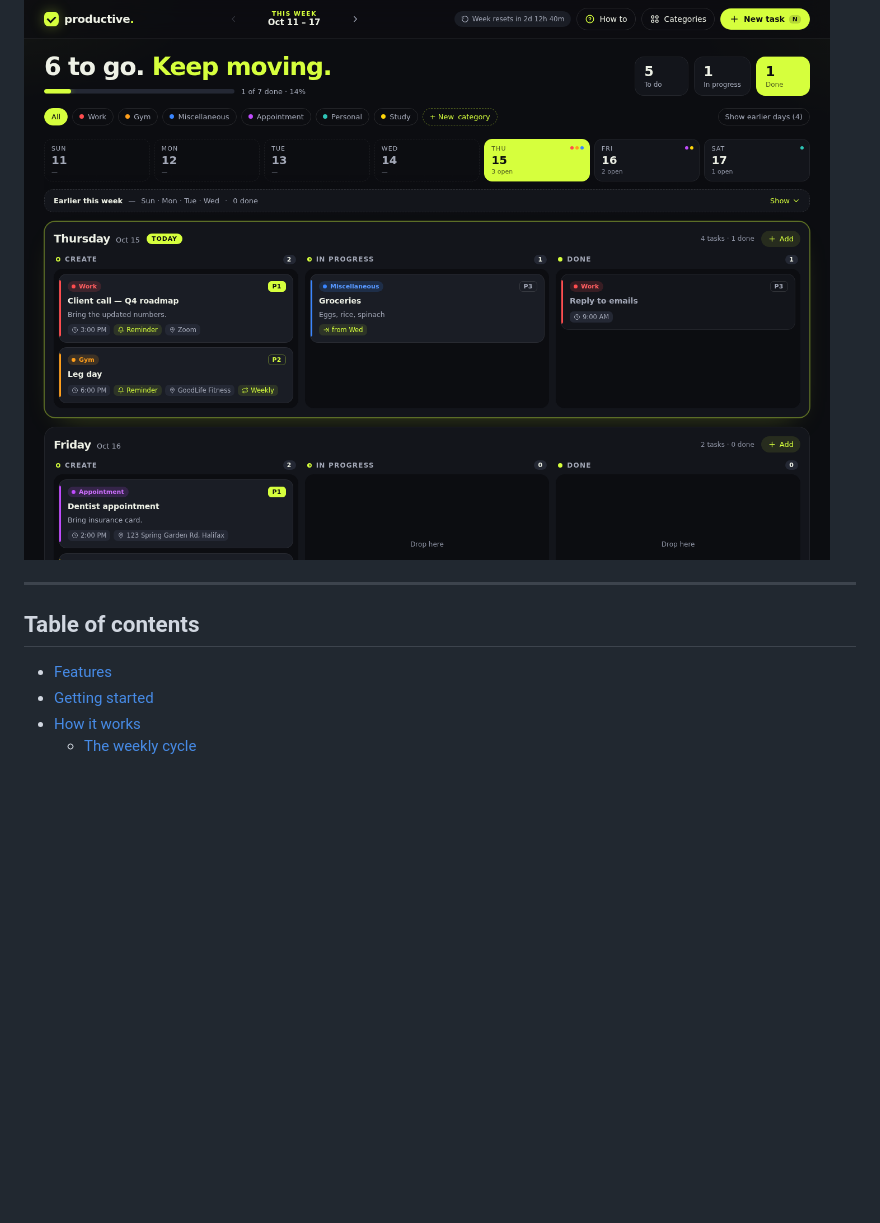
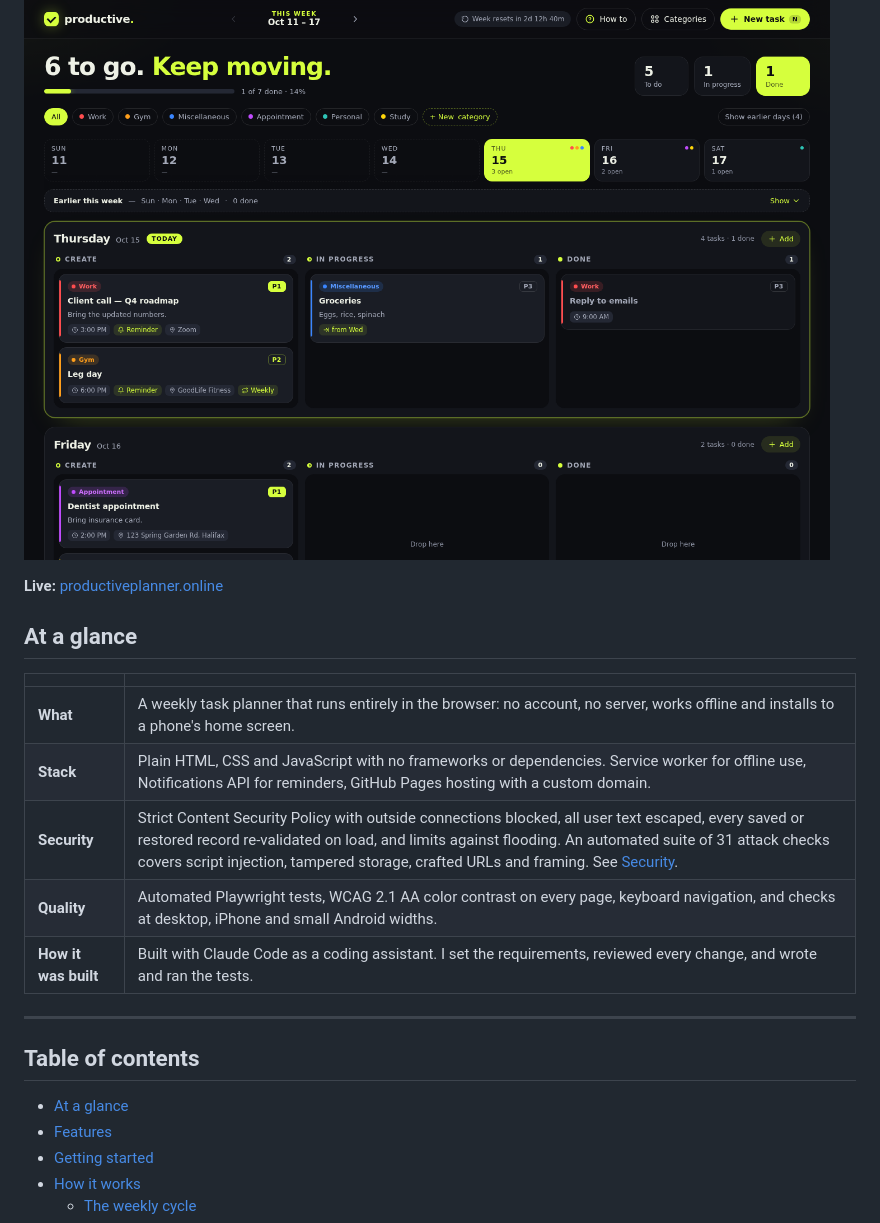
Before and after one commit to ms801525/Productive, a Markdown page: README.md, the part around the change. GitHub-like rendering; blank space fills up the shorter version.

Commit message:
README: add At a glance summary for reviewers
Co-Authored-By: Claude Opus 5.5 <noreply@anthropic.com>
Claude-Session: https://claude.ai/code/session_01DQESED1x8djRSsF4wdNwk1

```diff
--- a/README.md
+++ b/README.md
@@ -6,9 +6,22 @@ A smooth, week-by-week task planner built with plain HTML, CSS and JavaScript. E
 
 ![Productive weekly planner on desktop](docs/screenshot-desktop.png)
 
+**Live:** [productiveplanner.online](https://productiveplanner.online)
+
+## At a glance
+
+| | |
+|---|---|
+| **What** | A weekly task planner that runs entirely in the browser: no account, no server, works offline and installs to a phone's home screen. |
+| **Stack** | Plain HTML, CSS and JavaScript with no frameworks or dependencies. Service worker for offline use, Notifications API for reminders, GitHub Pages hosting with a custom domain. |
+| **Security** | Strict Content Security Policy with outside connections blocked, all user text escaped, every saved or restored record re-validated on load, and limits against flooding. An automated suite of 31 attack checks covers script injection, tampered storage, crafted URLs and framing. See [Security](#security). |
+| **Quality** | Automated Playwright tests, WCAG 2.1 AA color contrast on every page, keyboard navigation, and checks at desktop, iPhone and small Android widths. |
+| **How it was built** | Built with Claude Code as a coding assistant. I set the requirements, reviewed every change, and wrote and ran the tests. |
+
 ---
 
 ## Table of contents
+- [At a glance](#at-a-glance)
 - [Features](#features)
 - [Getting started](#getting-started)
 - [How it works](#how-it-works)
```
